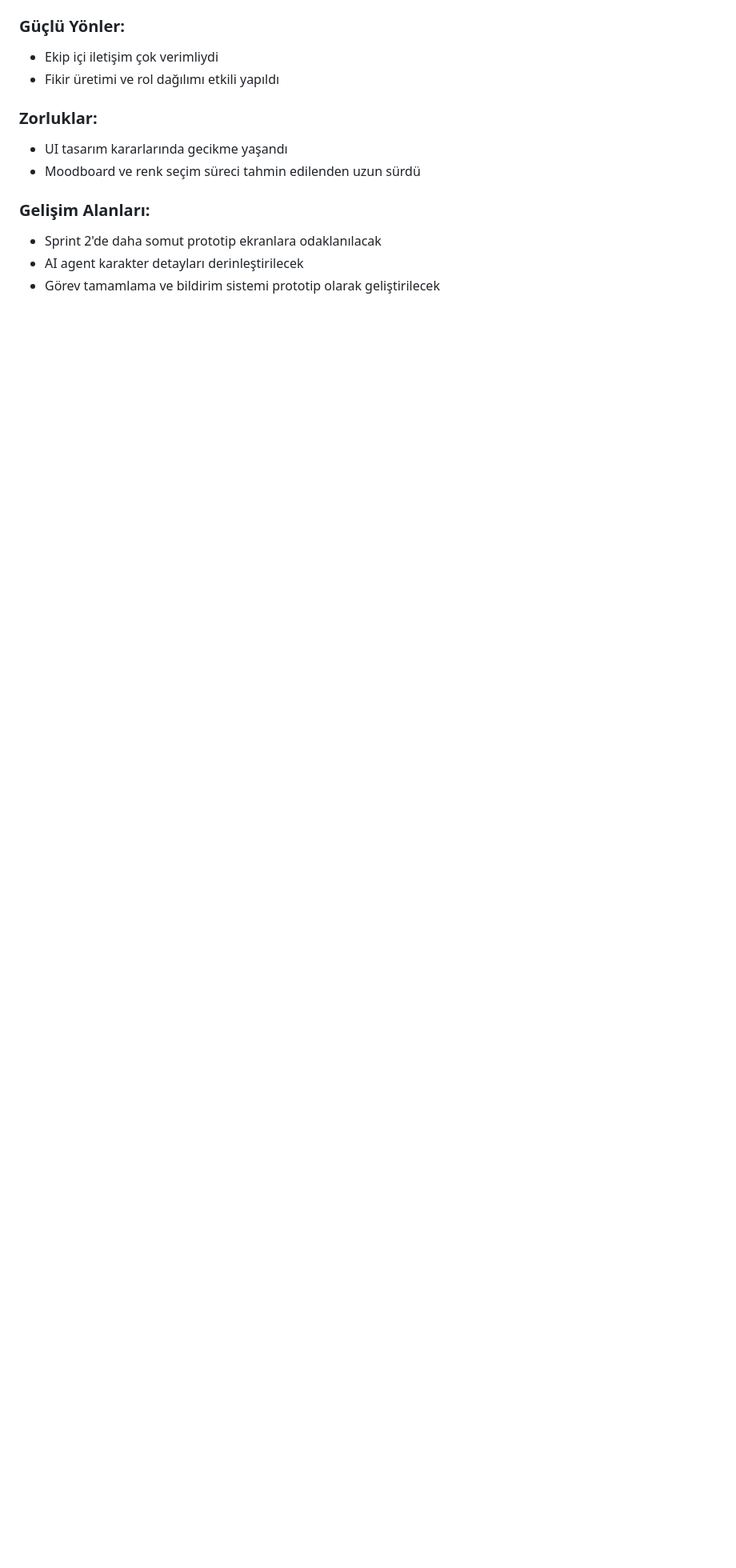
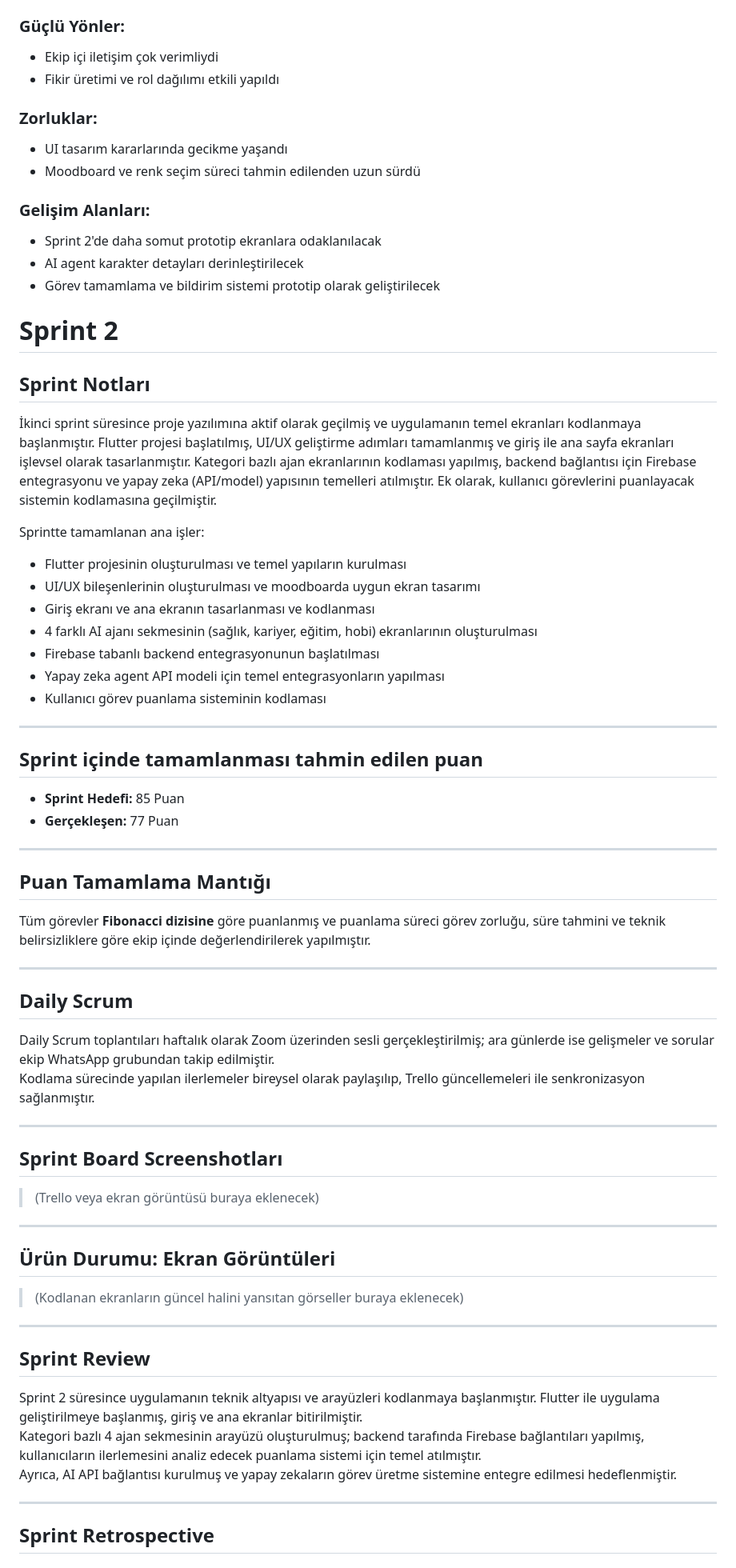
Before and after one commit to ismaildinger/Grup94, a Markdown page: README.md, the part around the change printed below. Shown: that part at 80% size. GitHub-like rendering; blank space fills up the shorter version.

```diff
--- a/README.md
+++ b/README.md
@@ -148,3 +148,65 @@ Trello üzerinde 101 puanlık görev başarıyla tamamlanmıştır.
 - Sprint 2'de daha somut prototip ekranlara odaklanılacak
 - AI agent karakter detayları derinleştirilecek
 - Görev tamamlama ve bildirim sistemi prototip olarak geliştirilecek
+
+
+# Sprint 2
+
+## Sprint Notları
+
+İkinci sprint süresince proje yazılımına aktif olarak geçilmiş ve uygulamanın temel ekranları kodlanmaya başlanmıştır. Flutter projesi başlatılmış, UI/UX geliştirme adımları tamamlanmış ve giriş ile ana sayfa ekranları işlevsel olarak tasarlanmıştır. Kategori bazlı ajan ekranlarının kodlaması yapılmış, backend bağlantısı için Firebase entegrasyonu ve yapay zeka (API/model) yapısının temelleri atılmıştır. Ek olarak, kullanıcı görevlerini puanlayacak sistemin kodlamasına geçilmiştir.
+
+Sprintte tamamlanan ana işler:
+
+- Flutter projesinin oluşturulması ve temel yapıların kurulması
+- UI/UX bileşenlerinin oluşturulması ve moodboarda uygun ekran tasarımı
+- Giriş ekranı ve ana ekranın tasarlanması ve kodlanması
+- 4 farklı AI ajanı sekmesinin (sağlık, kariyer, eğitim, hobi) ekranlarının oluşturulması
+- Firebase tabanlı backend entegrasyonunun başlatılması
+- Yapay zeka agent API modeli için temel entegrasyonların yapılması
+- Kullanıcı görev puanlama sisteminin kodlaması
+
+---
+
+## Sprint içinde tamamlanması tahmin edilen puan
+
+- **Sprint Hedefi:** 85 Puan
+- **Gerçekleşen:** 77 Puan
+
+---
+
+## Puan Tamamlama Mantığı
+
+Tüm görevler **Fibonacci dizisine** göre puanlanmış ve puanlama süreci görev zorluğu, süre tahmini ve teknik belirsizliklere göre ekip içinde değerlendirilerek yapılmıştır.
+
+---
+
+## Daily Scrum
+
+Daily Scrum toplantıları haftalık olarak Zoom üzerinden sesli gerçekleştirilmiş; ara günlerde ise gelişmeler ve sorular ekip WhatsApp grubundan takip edilmiştir.
+Kodlama sürecinde yapılan ilerlemeler bireysel olarak paylaşılıp, Trello güncellemeleri ile senkronizasyon sağlanmıştır.
+
+---
+
+## Sprint Board Screenshotları
+
+> (Trello veya ekran görüntüsü buraya eklenecek)
+
+---
+
+## Ürün Durumu: Ekran Görüntüleri
+
+> (Kodlanan ekranların güncel halini yansıtan görseller buraya eklenecek)
+
+---
+
+## Sprint Review
+
+Sprint 2 süresince uygulamanın teknik altyapısı ve arayüzleri kodlanmaya başlanmıştır. Flutter ile uygulama geliştirilmeye başlanmış, giriş ve ana ekranlar bitirilmiştir.
+Kategori bazlı 4 ajan sekmesinin arayüzü oluşturulmuş; backend tarafında Firebase bağlantıları yapılmış, kullanıcıların ilerlemesini analiz edecek puanlama sistemi için temel atılmıştır.
+Ayrıca, AI API bağlantısı kurulmuş ve yapay zekaların görev üretme sistemine entegre edilmesi hedeflenmiştir.
+
+---
+
+## Sprint Retrospective
+
```
Also changed, not shown: other parts of README.md (+13 -0 lines).
